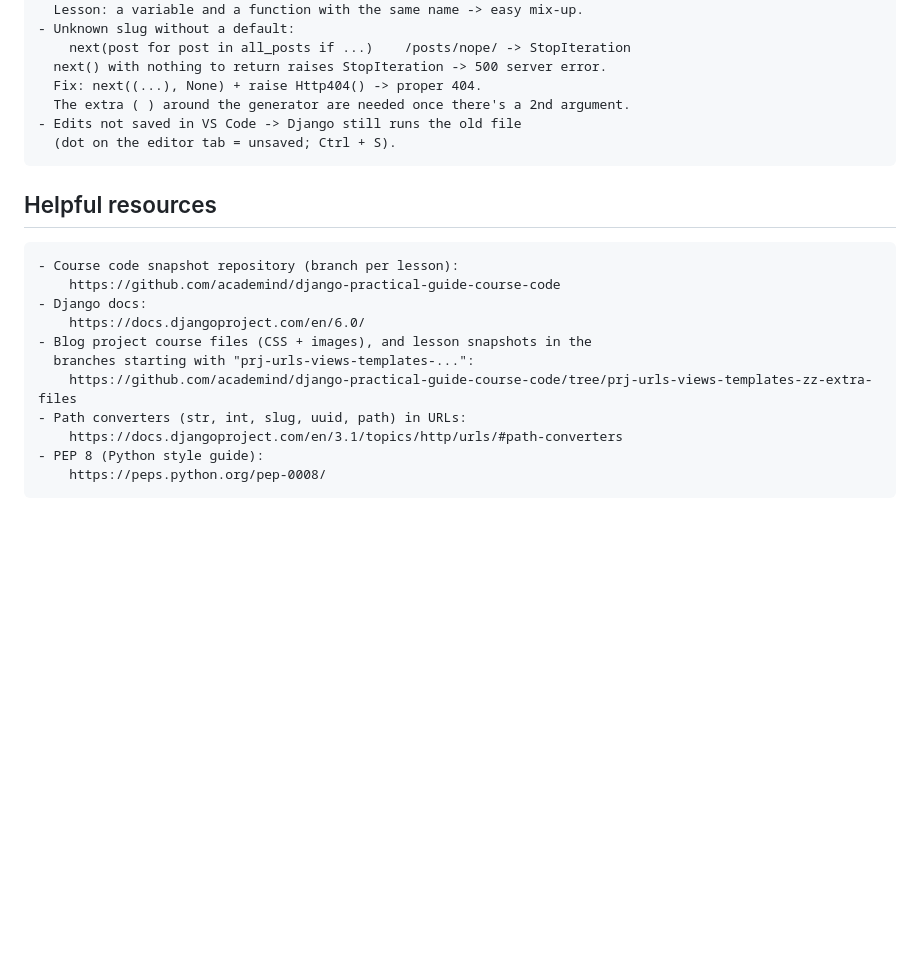
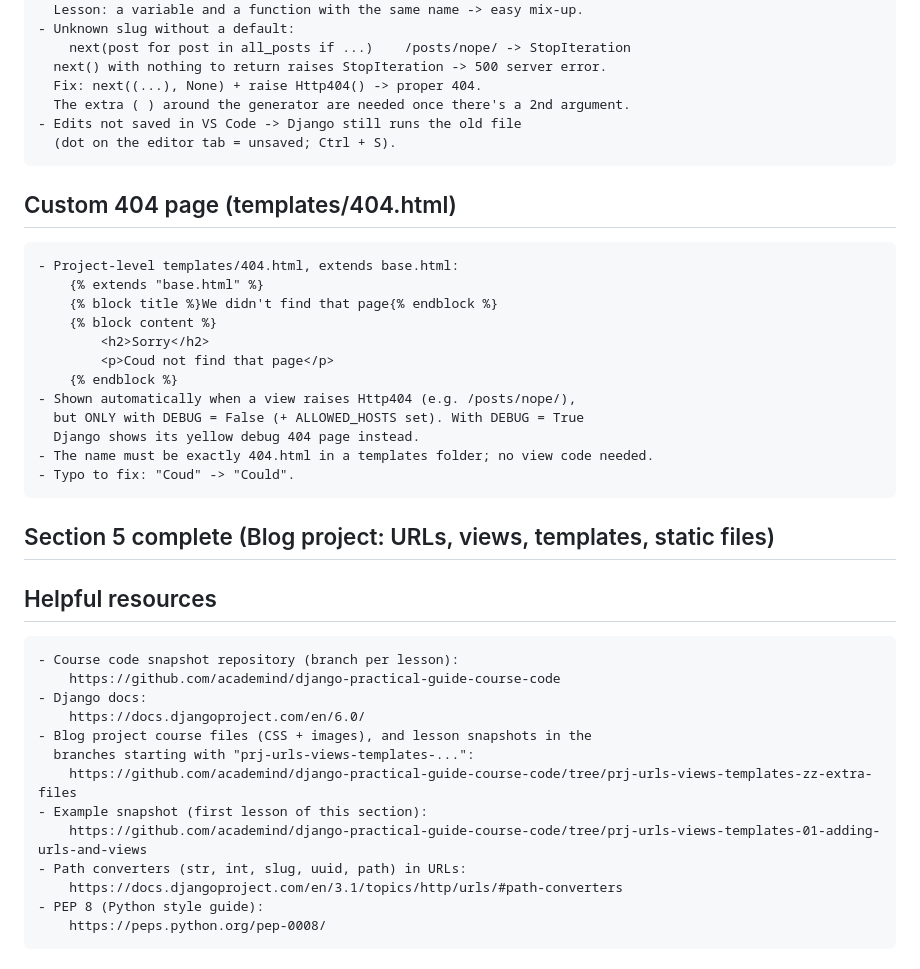
Before and after one commit to sachincmanjrekar/django_complete, a Markdown page: my_site/LEARNING_LOG.md, the part around the change. Rendered like a GitHub page; blank space fills up the shorter version.

Commit message:
Finish section 5: 404 page notes and course links in learning log
Co-Authored-By: Claude Opus 5.5 <noreply@anthropic.com>

```diff
--- a/my_site/LEARNING_LOG.md
+++ b/my_site/LEARNING_LOG.md
@@ -341,6 +341,23 @@
     - Edits not saved in VS Code -> Django still runs the old file
       (dot on the editor tab = unsaved; Ctrl + S).
 
+## Custom 404 page (templates/404.html)
+
+    - Project-level templates/404.html, extends base.html:
+        {% extends "base.html" %}
+        {% block title %}We didn't find that page{% endblock %}
+        {% block content %}
+            <h2>Sorry</h2>
+            <p>Coud not find that page</p>
+        {% endblock %}
+    - Shown automatically when a view raises Http404 (e.g. /posts/nope/),
+      but ONLY with DEBUG = False (+ ALLOWED_HOSTS set). With DEBUG = True
+      Django shows its yellow debug 404 page instead.
+    - The name must be exactly 404.html in a templates folder; no view code needed.
+    - Typo to fix: "Coud" -> "Could".
+
+## Section 5 complete (Blog project: URLs, views, templates, static files)
+
 ## Helpful resources
 
     - Course code snapshot repository (branch per lesson):
@@ -350,6 +367,8 @@
     - Blog project course files (CSS + images), and lesson snapshots in the
       branches starting with "prj-urls-views-templates-...":
         https://github.com/academind/django-practical-guide-course-code/tree/prj-urls-views-templates-zz-extra-files
+    - Example snapshot (first lesson of this section):
+        https://github.com/academind/django-practical-guide-course-code/tree/prj-urls-views-templates-01-adding-urls-and-views
     - Path converters (str, int, slug, uuid, path) in URLs:
         https://docs.djangoproject.com/en/3.1/topics/http/urls/#path-converters
     - PEP 8 (Python style guide):
```
